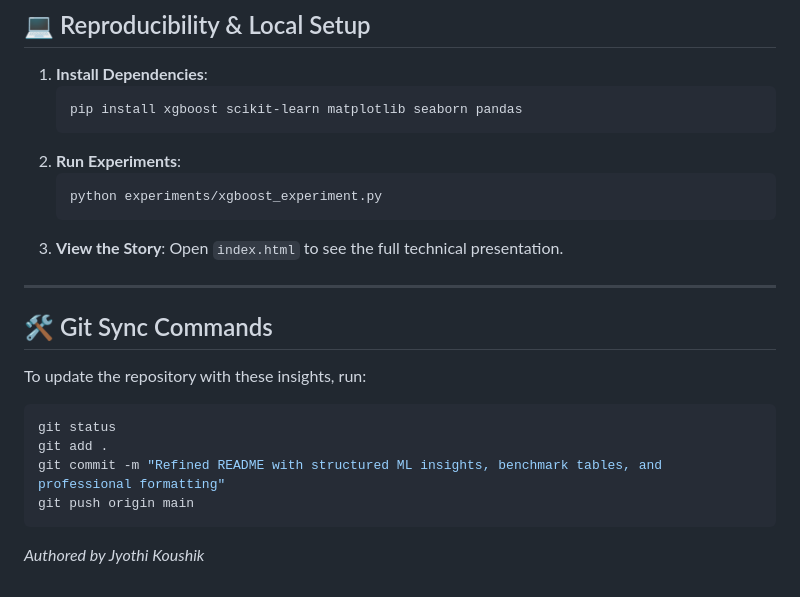
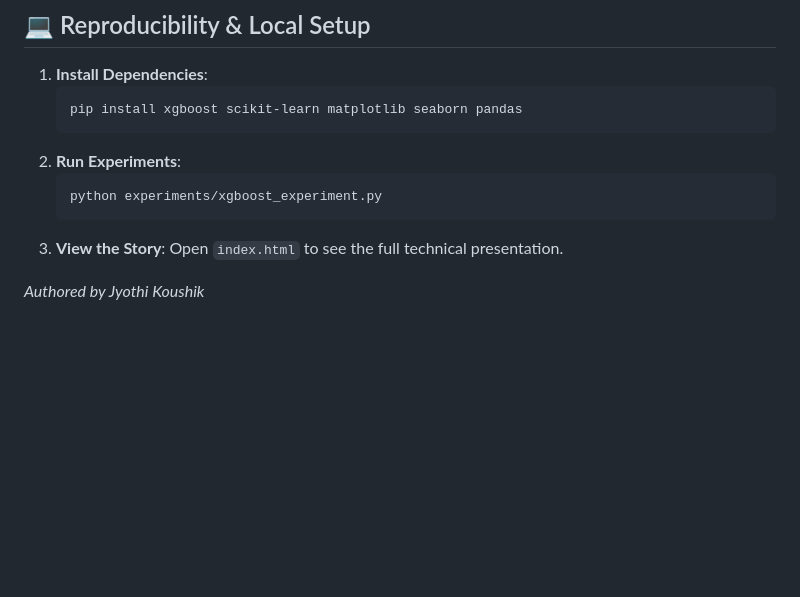
Before and after one commit to koushik192211914/ML--Algorithm, a Markdown page: xgboost-deep-dive/README.md, the part around the change. Drawn GitHub-style; blank space fills up the shorter version.

Commit message:
Remove Git Sync Commands section from README

````diff
--- a/xgboost-deep-dive/README.md
+++ b/xgboost-deep-dive/README.md
@@ -83,14 +83,5 @@ The research script generates high-resolution plots saved in `assets/images/`:
 3. **View the Story**:
    Open `index.html` to see the full technical presentation.
 
----
-## 🛠️ Git Sync Commands
-To update the repository with these insights, run:
-```bash
-git status
-git add .
-git commit -m "Refined README with structured ML insights, benchmark tables, and professional formatting"
-git push origin main
-```
 
 *Authored by Jyothi Koushik*
````
